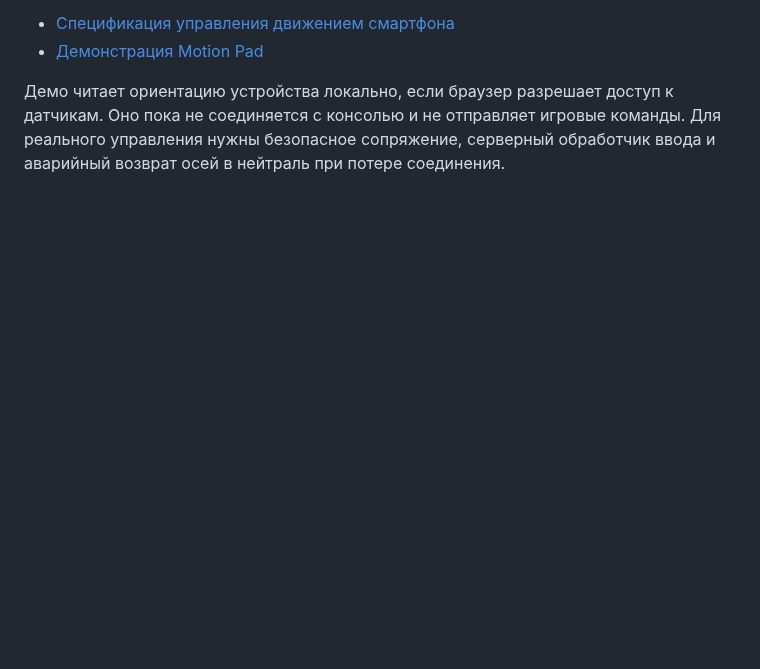
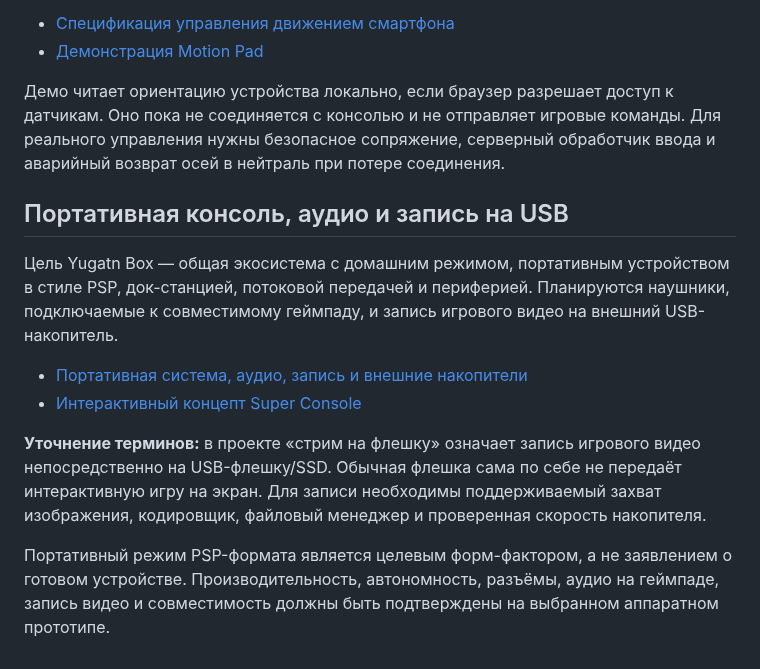
Before and after one commit to Yugatn/Yugatn_Box, a Markdown page: README.md, the part around the change. GitHub-like rendering; blank space fills up the shorter version.

Commit message:
Integrate portable console, controller audio and USB capture roadmap

```diff
--- a/README.md
+++ b/README.md
@@ -82,3 +82,15 @@ HDMI или USB-C сами по себе не гарантируют совме
 - [Демонстрация Motion Pad](prototype/motion-pad.html)
 
 Демо читает ориентацию устройства локально, если браузер разрешает доступ к датчикам. Оно пока не соединяется с консолью и не отправляет игровые команды. Для реального управления нужны безопасное сопряжение, серверный обработчик ввода и аварийный возврат осей в нейтраль при потере соединения.
+
+
+## Портативная консоль, аудио и запись на USB
+
+Цель Yugatn Box — общая экосистема с домашним режимом, портативным устройством в стиле PSP, док-станцией, потоковой передачей и периферией. Планируются наушники, подключаемые к совместимому геймпаду, и запись игрового видео на внешний USB-накопитель.
+
+- [Портативная система, аудио, запись и внешние накопители](docs/PORTABLE_AND_MEDIA.md)
+- [Интерактивный концепт Super Console](prototype/super-console.html)
+
+**Уточнение терминов:** в проекте «стрим на флешку» означает запись игрового видео непосредственно на USB-флешку/SSD. Обычная флешка сама по себе не передаёт интерактивную игру на экран. Для записи необходимы поддерживаемый захват изображения, кодировщик, файловый менеджер и проверенная скорость накопителя.
+
+Портативный режим PSP-формата является целевым форм-фактором, а не заявлением о готовом устройстве. Производительность, автономность, разъёмы, аудио на геймпаде, запись видео и совместимость должны быть подтверждены на выбранном аппаратном прототипе.
```
